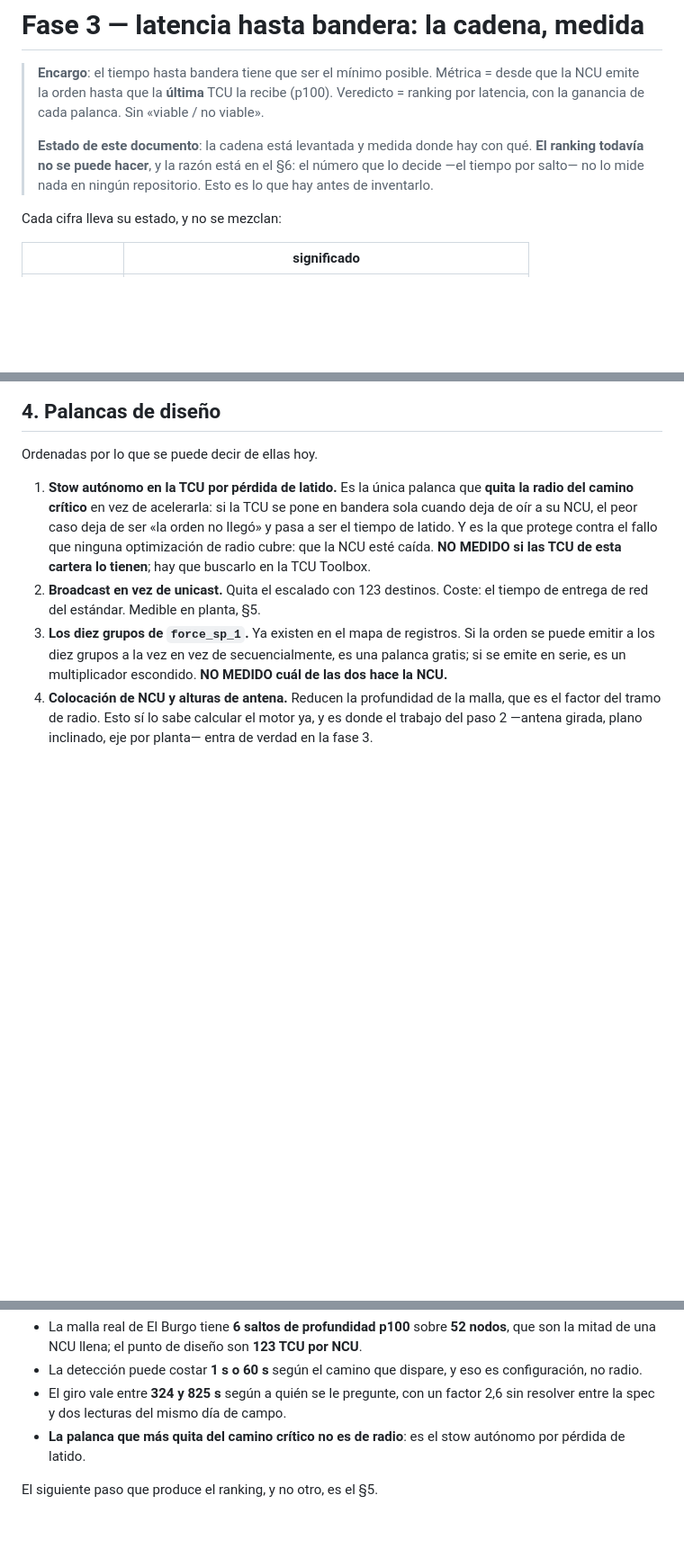
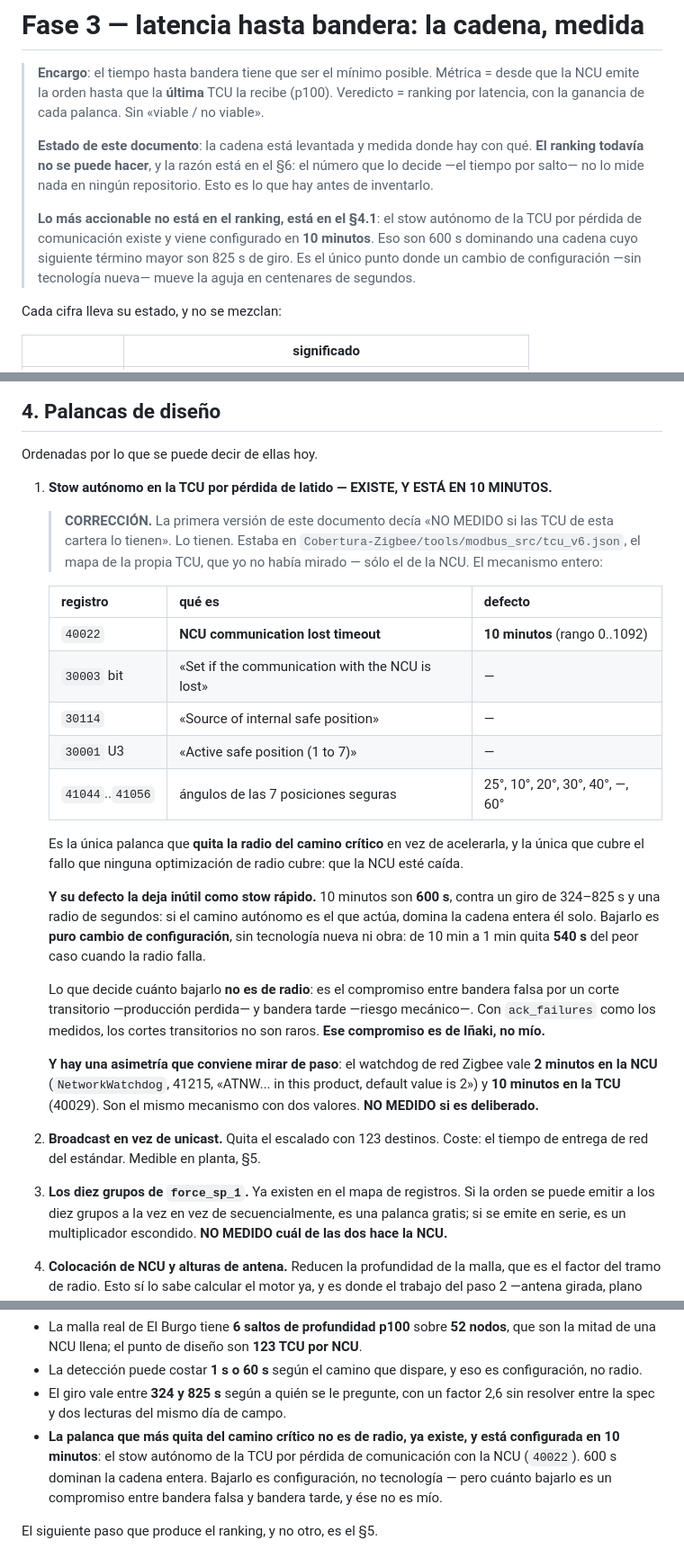
Before and after one commit to IMoriana3/siting, a Markdown page: FASE3_LATENCIA_STOW.md, 3 parts joined by grey strips. Shown at 90% size. GitHub-like rendering; blank space fills up the shorter version.

Commit message:
El stow autonomo SI existe, y viene en 10 minutos
CORRIJO LO QUE ESCRIBI HACE UN RATO. El documento decia «NO MEDIDO si las
TCU de esta cartera tienen stow autonomo por perdida de latido». Lo tienen.
Estaba en `Cobertura-Zigbee/tools/modbus_src/tcu_v6.json`, el mapa de la
PROPIA TCU, que yo no habia mirado: solo habia leido el de la NCU. Buscar
en el mapa equivocado y concluir que algo no existe es el mismo error que
este trabajo persigue en otros sitios.

EL MECANISMO ENTERO

  40022      NCU communication lost timeout         10 MINUTOS (rango 0..1092)
  30003 bit  «Set if the communication with the NCU is lost»
  30114      «Source of internal safe position»
  30001 U3   «Active safe position (1 to 7)»
  41044..56  las 7 posiciones seguras: 25, 10, 20, 30, 40, -, 60 grados

Y SU DEFECTO LA DEJA INUTIL COMO STOW RAPIDO. 10 minutos son 600 s, contra
un giro de 324-825 s y una radio de segundos: si el camino autonomo es el
que actua, domina la cadena entera el solo. Bajarlo es PURO CAMBIO DE
CONFIGURACION -sin tecnologia nueva ni obra-: de 10 min a 1 min quita 540 s
del peor caso cuando la radio falla.

Es, con diferencia, lo mas accionable de toda la fase 3, y no es de radio.

LO QUE NO DECIDO YO. Cuanto bajarlo es el compromiso entre bandera falsa
por un corte transitorio -produccion perdida- y bandera tarde -riesgo
mecanico-. Con `ack_failures` como los medidos, los cortes transitorios no
son raros. Ese compromiso es de Inaki.

Y UNA ASIMETRIA ANOTADA DE PASO: el watchdog de red Zigbee vale 2 MINUTOS
en la NCU (NetworkWatchdog 41215, «in this product, default value is 2») y
10 MINUTOS en la TCU (40029). Mismo mecanismo, dos valores. NO MEDIDO si es
deliberado.

Co-Authored-By: Claude Opus 5 <noreply@anthropic.com>
Claude-Session: https://claude.ai/code/session_017eUUJjy61tCaA1MWKsU9DV

```diff
--- a/FASE3_LATENCIA_STOW.md
+++ b/FASE3_LATENCIA_STOW.md
@@ -9,6 +9,12 @@
 > qué. **El ranking todavía no se puede hacer**, y la razón está en el §6: el
 > número que lo decide —el tiempo por salto— no lo mide nada en ningún
 > repositorio. Esto es lo que hay antes de inventarlo.
+>
+> **Lo más accionable no está en el ranking, está en el §4.1**: el stow autónomo
+> de la TCU por pérdida de comunicación existe y viene configurado en **10
+> minutos**. Eso son 600 s dominando una cadena cuyo siguiente término mayor son
+> 825 s de giro. Es el único punto donde un cambio de configuración —sin
+> tecnología nueva— mueve la aguja en centenares de segundos.
 
 Cada cifra lleva su estado, y no se mezclan:
 
@@ -204,13 +210,41 @@ margen**, y lo que no se sabe apaga lo que depende en vez de rellenarse.
 
 Ordenadas por lo que se puede decir de ellas hoy.
 
-1. **Stow autónomo en la TCU por pérdida de latido.** Es la única palanca que
-   **quita la radio del camino crítico** en vez de acelerarla: si la TCU se
-   pone en bandera sola cuando deja de oír a su NCU, el peor caso deja de ser
-   «la orden no llegó» y pasa a ser el tiempo de latido. Y es la que protege
-   contra el fallo que ninguna optimización de radio cubre: que la NCU esté
-   caída. **NO MEDIDO si las TCU de esta cartera lo tienen**; hay que buscarlo
-   en la TCU Toolbox.
+1. **Stow autónomo en la TCU por pérdida de latido — EXISTE, Y ESTÁ EN 10
+   MINUTOS.**
+
+   > **CORRECCIÓN.** La primera versión de este documento decía «NO MEDIDO si
+   > las TCU de esta cartera lo tienen». Lo tienen. Estaba en
+   > `Cobertura-Zigbee/tools/modbus_src/tcu_v6.json`, el mapa de la propia TCU,
+   > que yo no había mirado — sólo el de la NCU. El mecanismo entero:
+
+   | registro | qué es | defecto |
+   |---|---|---|
+   | `40022` | **NCU communication lost timeout** | **10 minutos** (rango 0..1092) |
+   | `30003` bit | «Set if the communication with the NCU is lost» | — |
+   | `30114` | «Source of internal safe position» | — |
+   | `30001` U3 | «Active safe position (1 to 7)» | — |
+   | `41044`..`41056` | ángulos de las 7 posiciones seguras | 25°, 10°, 20°, 30°, 40°, —, 60° |
+
+   Es la única palanca que **quita la radio del camino crítico** en vez de
+   acelerarla, y la única que cubre el fallo que ninguna optimización de radio
+   cubre: que la NCU esté caída.
+
+   **Y su defecto la deja inútil como stow rápido.** 10 minutos son **600 s**,
+   contra un giro de 324–825 s y una radio de segundos: si el camino autónomo
+   es el que actúa, domina la cadena entera él solo. Bajarlo es **puro cambio
+   de configuración**, sin tecnología nueva ni obra: de 10 min a 1 min quita
+   **540 s** del peor caso cuando la radio falla.
+
+   Lo que decide cuánto bajarlo **no es de radio**: es el compromiso entre
+   bandera falsa por un corte transitorio —producción perdida— y bandera tarde
+   —riesgo mecánico—. Con `ack_failures` como los medidos, los cortes
+   transitorios no son raros. **Ese compromiso es de Iñaki, no mío.**
+
+   **Y hay una asimetría que conviene mirar de paso**: el watchdog de red Zigbee
+   vale **2 minutos en la NCU** (`NetworkWatchdog`, 41215, «ATNW... in this
+   product, default value is 2») y **10 minutos en la TCU** (40029). Son el
+   mismo mecanismo con dos valores. **NO MEDIDO si es deliberado.**
 2. **Broadcast en vez de unicast.** Quita el escalado con 123 destinos. Coste:
    el tiempo de entrega de red del estándar. Medible en planta, §5.
 3. **Los diez grupos de `force_sp_1`.** Ya existen en el mapa de registros. Si
@@ -264,7 +298,10 @@ hoy, y es lo que este documento aporta:
   es configuración, no radio.
 * El giro vale entre **324 y 825 s** según a quién se le pregunte, con un
   factor 2,6 sin resolver entre la spec y dos lecturas del mismo día de campo.
-* **La palanca que más quita del camino crítico no es de radio**: es el stow
-  autónomo por pérdida de latido.
+* **La palanca que más quita del camino crítico no es de radio, ya existe, y
+  está configurada en 10 minutos**: el stow autónomo de la TCU por pérdida de
+  comunicación con la NCU (`40022`). 600 s dominan la cadena entera. Bajarlo es
+  configuración, no tecnología — pero cuánto bajarlo es un compromiso entre
+  bandera falsa y bandera tarde, y ése no es mío.
 
 El siguiente paso que produce el ranking, y no otro, es el §5.
```
